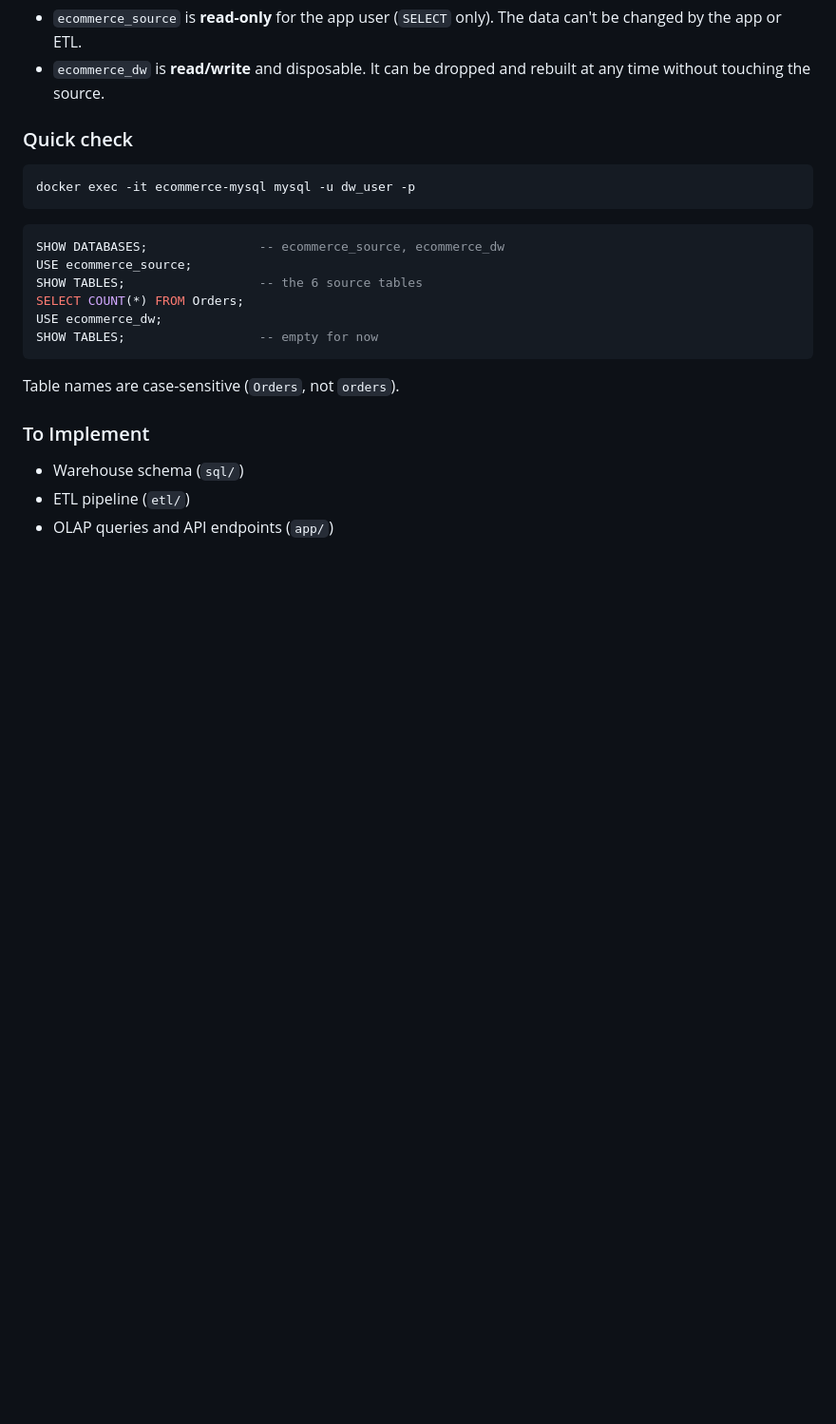
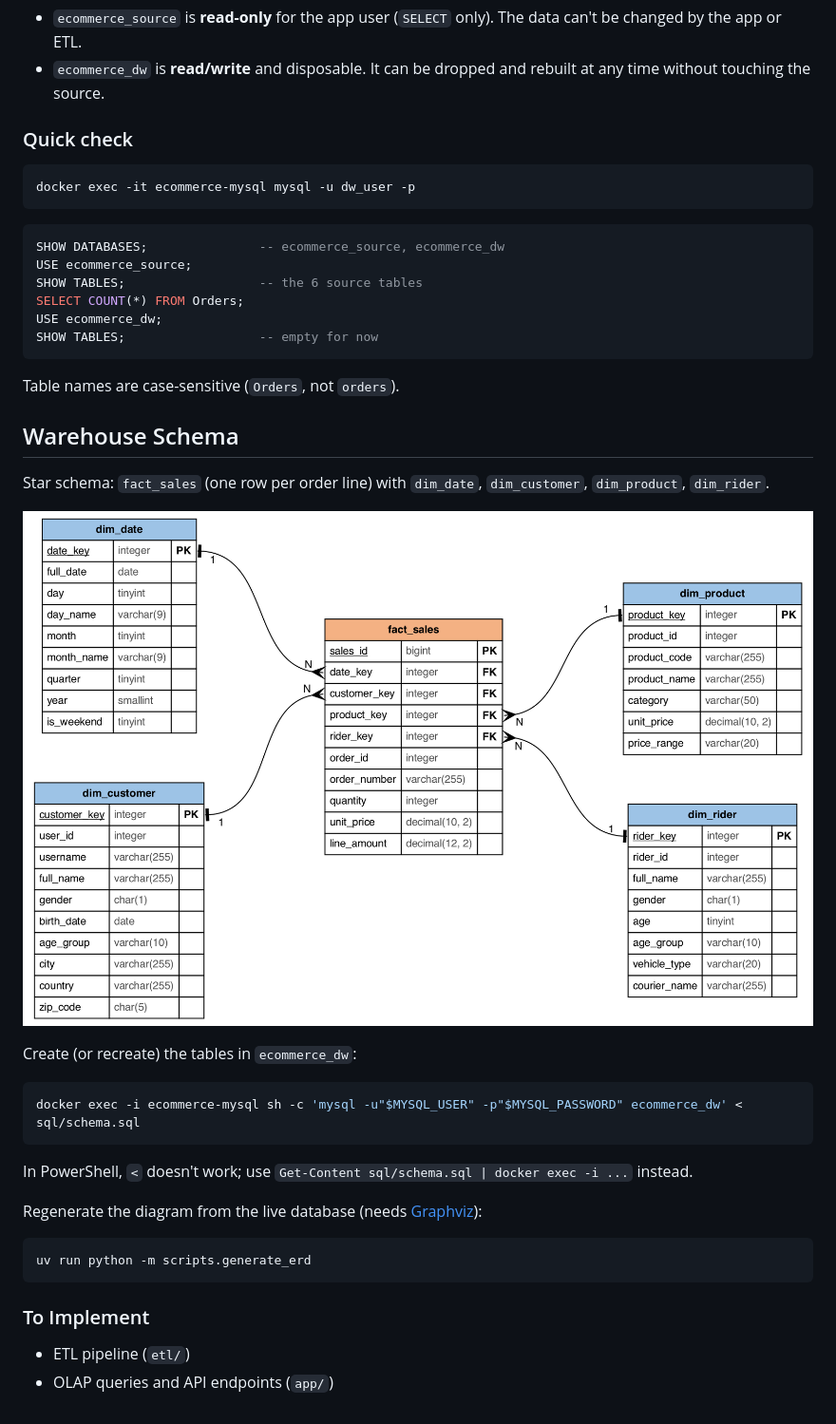
Before and after one commit to Renzoki/E-Commerce-Data-Warehouse-, a Markdown page: README.md, the part around the change. Shown at 95% size. Drawn GitHub-style; pictures changed too: docs/star_schema.png (added); blank space fills up the shorter version.

````diff
--- a/README.md
+++ b/README.md
@@ -122,8 +122,27 @@ SHOW TABLES;                  -- empty for now
 
 Table names are case-sensitive (`Orders`, not `orders`).
 
+## Warehouse Schema
+
+Star schema: `fact_sales` (one row per order line) with `dim_date`, `dim_customer`, `dim_product`, `dim_rider`.
+
+![Star schema](docs/star_schema.png)
+
+Create (or recreate) the tables in `ecommerce_dw`:
+
+```powershell
+docker exec -i ecommerce-mysql sh -c 'mysql -u"$MYSQL_USER" -p"$MYSQL_PASSWORD" ecommerce_dw' < sql/schema.sql
+```
+
+In PowerShell, `<` doesn't work; use `Get-Content sql/schema.sql | docker exec -i ...` instead.
+
+Regenerate the diagram from the live database (needs [Graphviz](https://graphviz.org/download/)):
+
+```powershell
+uv run python -m scripts.generate_erd
+```
+
 ### To Implement
 
-- Warehouse schema (`sql/`)
 - ETL pipeline (`etl/`)
 - OLAP queries and API endpoints (`app/`)
````
Also changed, not shown: 4 other files.
